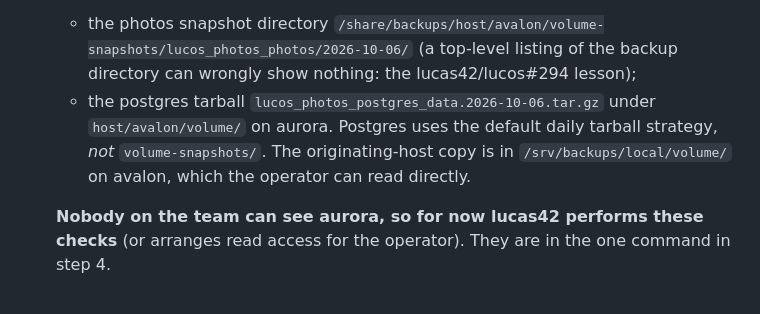
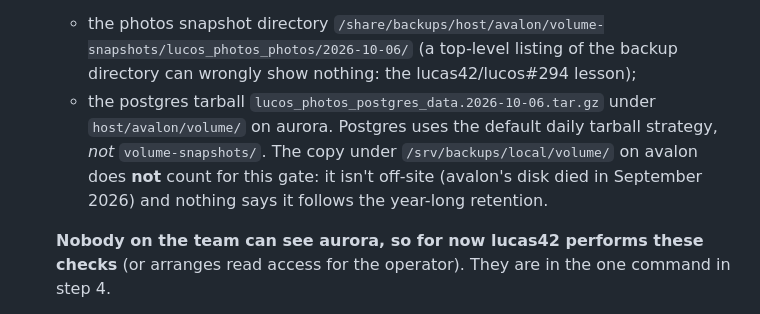
Before and after one commit to lucas42/lucos_photos, a Markdown page: docs/migration-runbook.md, the part around the change. Drawn GitHub-style.

Commit message:
Gate on the aurora postgres tarball, not avalon's local copy
Refs #577. The avalon copy isn't off-site (the September disk failure) and isn't known to follow the year-long retention, so the deletion gate checks aurora for both backups; the runbook now says the local copy doesn't count.

```diff
--- a/docs/migration-runbook.md
+++ b/docs/migration-runbook.md
@@ -67,7 +67,7 @@ The key can upload **and** delete photos (it's an unscoped `CLIENT_KEYS` entry).
 1. **First look at the export.** As soon as any Takeout export exists (even a small one), run `dry-run` on it and check the sample output: the `people` values must be plain names, `no_sidecar` should be near zero, and `bad_people_shape` must be zero. If not, stop and tell the developer — the sidecar parsing was written from documentation, not a real export (acceptance criterion on #469).
 2. **Confirm the backups exist** (first half of the gate before the deletion; no trial restore is needed). Everything the deletion removes was taken before 2026-02-01 and originals are immutable (stored by SHA-256), so any pre-deletion backup that contains those files is as good as the day before's, and the date of the deletion doesn't matter. Use the 2026-10-06 backups: they sit on the long retention track (kept until about 2027-10-06, the 6th of each month for a year, for both volumes). Confirm both are present on aurora:
    - the photos snapshot directory `/share/backups/host/avalon/volume-snapshots/lucos_photos_photos/2026-10-06/` (a top-level listing of the backup directory can wrongly show nothing: the lucas42/lucos#294 lesson);
-   - the postgres tarball `lucos_photos_postgres_data.2026-10-06.tar.gz` under `host/avalon/volume/` on aurora. Postgres uses the default daily tarball strategy, *not* `volume-snapshots/`. The originating-host copy is in `/srv/backups/local/volume/` on avalon, which the operator can read directly.
+   - the postgres tarball `lucos_photos_postgres_data.2026-10-06.tar.gz` under `host/avalon/volume/` on aurora. Postgres uses the default daily tarball strategy, *not* `volume-snapshots/`. The copy under `/srv/backups/local/volume/` on avalon does **not** count for this gate: it isn't off-site (avalon's disk died in September 2026) and nothing says it follows the year-long retention.
 
    **Nobody on the team can see aurora, so for now lucas42 performs these checks** (or arranges read access for the operator). They are in the one command in step 4.
 3. *(No trial restore — see above.)*
```
